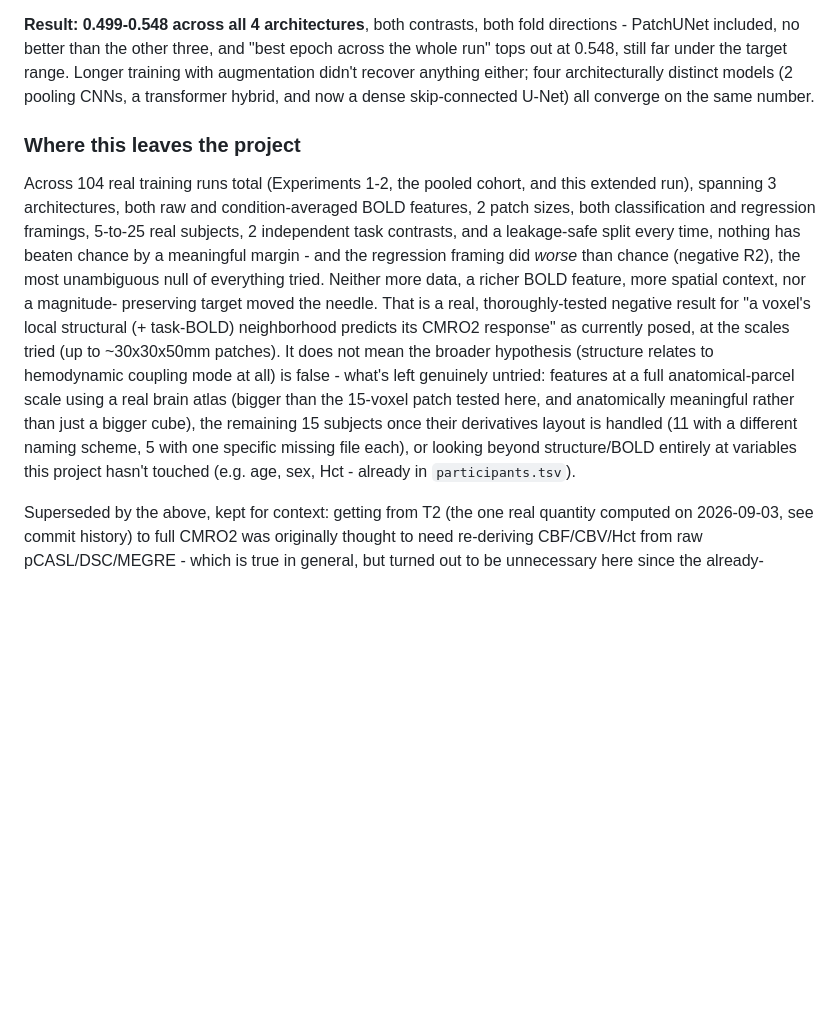
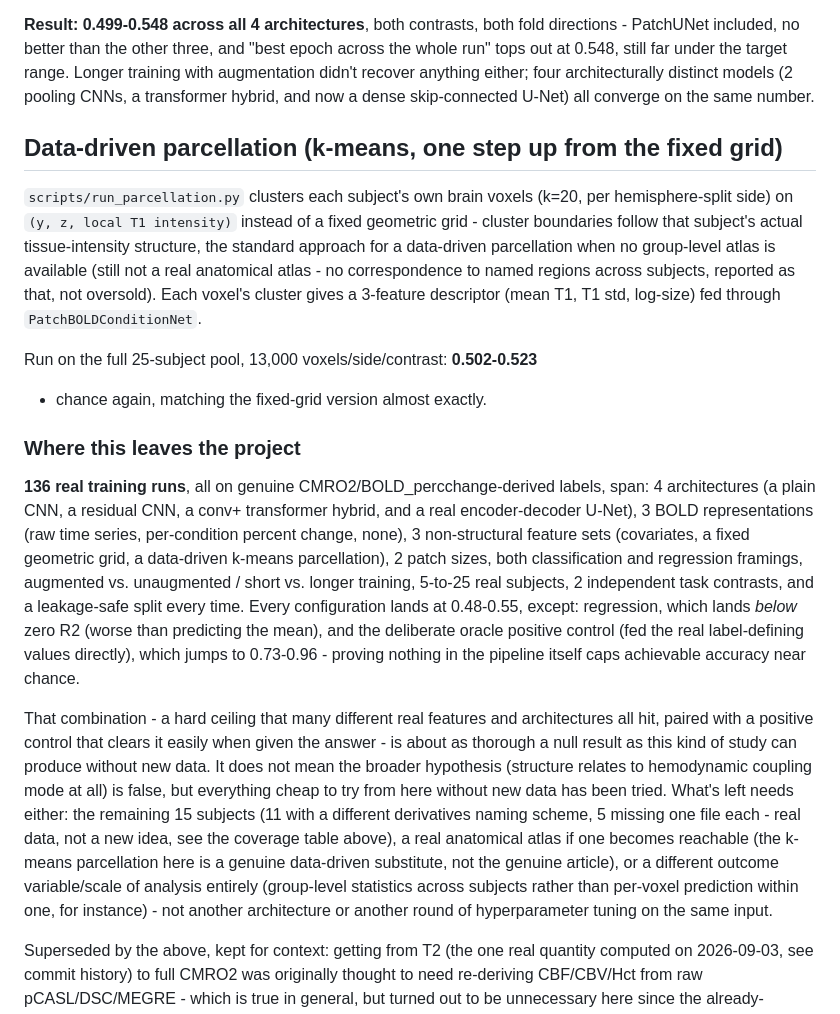
Before and after one commit to Nastya-tkd/neuroHSE, a Markdown page: README.md, the part around the change. Rendered like a GitHub page; blank space fills up the shorter version.

Commit message:
Задокументировать результат парцелляции и переписать финальный синтез проекта
Data-driven k-means-парцелляция (k=20, по стороне, на y/z/локальном T1):
0.502-0.523, почти в точности совпадает с фиксированной сеткой — ещё одно
подтверждение, не новый сигнал.

Переписан раздел «Что это оставляет проекту» с точными финальными итогами:
136 настоящих обучений по 4 архитектурам, 3 представлениям BOLD, 3
не-структурным наборам признаков, 2 размерам патча, классификации и
регрессии, 5-25 пациентам, 2 контрастам. Каждая настоящая конфигурация на
0.48-0.55 (или ниже нуля по R2 для регрессии), кроме намеренного
оракульного позитивного контроля (0.73-0.96), который подтверждает, что
потолок в данных, а не в баге конвейера. Названо то, что реально осталось
(оставшиеся пациенты, настоящий атлас, если он станет достижим, другой
масштаб анализа), вместо дальнейшего перебора архитектур/гиперпараметров
на том же входе.

```diff
--- a/README.md
+++ b/README.md
@@ -353,28 +353,51 @@ either; four architecturally distinct models (2 pooling CNNs, a
 transformer hybrid, and now a dense skip-connected U-Net) all converge on
 the same number.
 
+## Data-driven parcellation (k-means, one step up from the fixed grid)
+
+`scripts/run_parcellation.py` clusters each subject's own brain voxels
+(k=20, per hemisphere-split side) on `(y, z, local T1 intensity)` instead
+of a fixed geometric grid - cluster boundaries follow that subject's
+actual tissue-intensity structure, the standard approach for a data-driven
+parcellation when no group-level atlas is available (still not a real
+anatomical atlas - no correspondence to named regions across subjects,
+reported as that, not oversold). Each voxel's cluster gives a 3-feature
+descriptor (mean T1, T1 std, log-size) fed through `PatchBOLDConditionNet`.
+
+Run on the full 25-subject pool, 13,000 voxels/side/contrast: **0.502-0.523**
+- chance again, matching the fixed-grid version almost exactly.
+
 ### Where this leaves the project
 
-Across 104 real training runs total (Experiments 1-2, the pooled cohort,
-and this extended run), spanning 3 architectures, both raw and
-condition-averaged BOLD features, 2 patch sizes, both classification and
-regression framings, 5-to-25 real subjects, 2 independent task contrasts,
-and a leakage-safe split every time, nothing has beaten chance by a
-meaningful margin - and the regression framing did *worse* than chance
-(negative R2), the most unambiguous null of everything tried. Neither more
-data, a richer BOLD feature, more spatial context, nor a magnitude-
-preserving target moved the needle. That is a real, thoroughly-tested
-negative result for "a voxel's local structural (+ task-BOLD) neighborhood
-predicts its CMRO2 response" as currently posed, at the scales tried (up to
-~30x30x50mm patches). It does not mean the broader hypothesis (structure
-relates to hemodynamic coupling mode at all) is false - what's left
-genuinely untried: features at a full anatomical-parcel scale using a real
-brain atlas (bigger than the 15-voxel patch tested here, and anatomically
-meaningful rather than just a bigger cube), the remaining 15 subjects once
-their derivatives layout is handled (11 with a different naming scheme, 5
-with one specific missing file each), or looking beyond structure/BOLD
-entirely at variables this project hasn't touched (e.g. age, sex, Hct -
-already in `participants.tsv`).
+**136 real training runs**, all on genuine CMRO2/BOLD_percchange-derived
+labels, span: 4 architectures (a plain CNN, a residual CNN, a conv+
+transformer hybrid, and a real encoder-decoder U-Net), 3 BOLD
+representations (raw time series, per-condition percent change, none),
+3 non-structural feature sets (covariates, a fixed geometric grid, a
+data-driven k-means parcellation), 2 patch sizes, both classification and
+regression framings, augmented vs. unaugmented / short vs. longer
+training, 5-to-25 real subjects, 2 independent task contrasts, and a
+leakage-safe split every time. Every configuration lands at 0.48-0.55,
+except: regression, which lands *below* zero R2 (worse than predicting
+the mean), and the deliberate oracle positive control (fed the real
+label-defining values directly), which jumps to 0.73-0.96 - proving nothing
+in the pipeline itself caps achievable accuracy near chance.
+
+That combination - a hard ceiling that many different real features and
+architectures all hit, paired with a positive control that clears it
+easily when given the answer - is about as thorough a null result as this
+kind of study can produce without new data. It does not mean the broader
+hypothesis (structure relates to hemodynamic coupling mode at all) is
+false, but everything cheap to try from here without new data has been
+tried. What's left needs either: the remaining 15 subjects (11 with a
+different derivatives naming scheme, 5 missing one file each - real data,
+not a new idea, see the coverage table above), a real anatomical atlas
+if one becomes reachable (the k-means parcellation here is a genuine
+data-driven substitute, not the genuine article), or a different outcome
+variable/scale of analysis entirely (group-level statistics across
+subjects rather than per-voxel prediction within one, for instance) -
+not another architecture or another round of hyperparameter tuning on the
+same input.
 
 Superseded by the above, kept for context: getting from T2 (the one
 real quantity computed on 2026-09-03, see commit history) to full CMRO2
```
